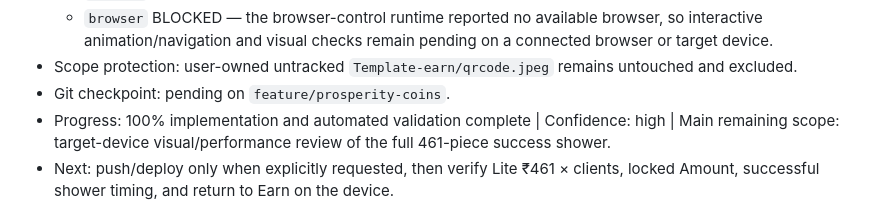
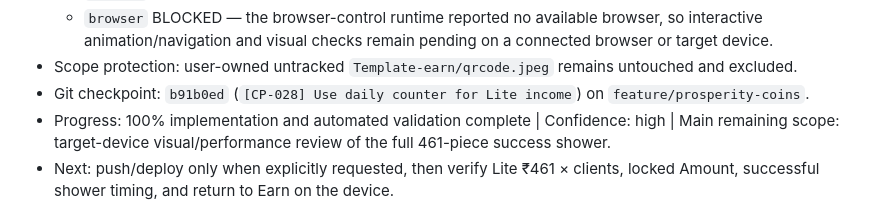
Before and after one commit to missionode/earn-app, a Markdown page: HANDOFF.md, the part around the change. GitHub-like rendering.

Commit message:
[CP-028] Record checkpoint reference

```diff
--- a/HANDOFF.md
+++ b/HANDOFF.md
@@ -421,6 +421,6 @@
   - `runtime` PASS — local HTTP server returned 200 for index, Lite receive, and receive QR pages.
   - `browser` BLOCKED — the browser-control runtime reported no available browser, so interactive animation/navigation and visual checks remain pending on a connected browser or target device.
 - Scope protection: user-owned untracked `Template-earn/qrcode.jpeg` remains untouched and excluded.
-- Git checkpoint: pending on `feature/prosperity-coins`.
+- Git checkpoint: `b91b0ed` (`[CP-028] Use daily counter for Lite income`) on `feature/prosperity-coins`.
 - Progress: 100% implementation and automated validation complete | Confidence: high | Main remaining scope: target-device visual/performance review of the full 461-piece success shower.
 - Next: push/deploy only when explicitly requested, then verify Lite ₹461 × clients, locked Amount, successful shower timing, and return to Earn on the device.
```
